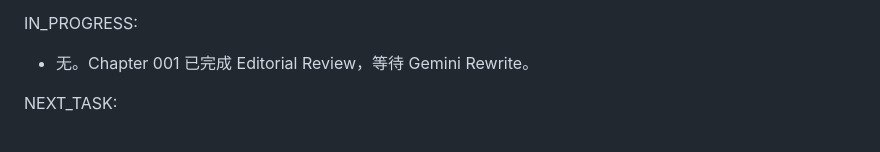
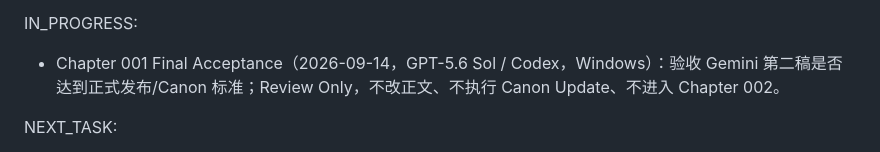
Before and after one commit to pengcheng2000/NOVEL_LAB, a Markdown page: 00_system/HANDOFF.md, the part around the change. Drawn GitHub-style.

Commit message:
chore: mark chapter 001 final acceptance in progress

```diff
--- a/00_system/HANDOFF.md
+++ b/00_system/HANDOFF.md
@@ -26,7 +26,7 @@ COMPLETED:
 - 安全检查：无 API Key/Token/密码/凭证；无 .env；无 >1MB 文件
 
 IN_PROGRESS:
-- 无。Chapter 001 已完成 Editorial Review，等待 Gemini Rewrite。
+- Chapter 001 Final Acceptance（2026-09-14，GPT-5.6 Sol / Codex，Windows）：验收 Gemini 第二稿是否达到正式发布/Canon 标准；Review Only，不改正文、不执行 Canon Update、不进入 Chapter 002。
 
 NEXT_TASK:
 - Gemini 3.8 Flash 读取 `chapter_001_editorial_review.md`、Continuity、Brief、Style Guide 与必要 Canon，落实全部 MUST FIX，输出 `09_manuscript/chapters/chapter_001_final.md`
```
